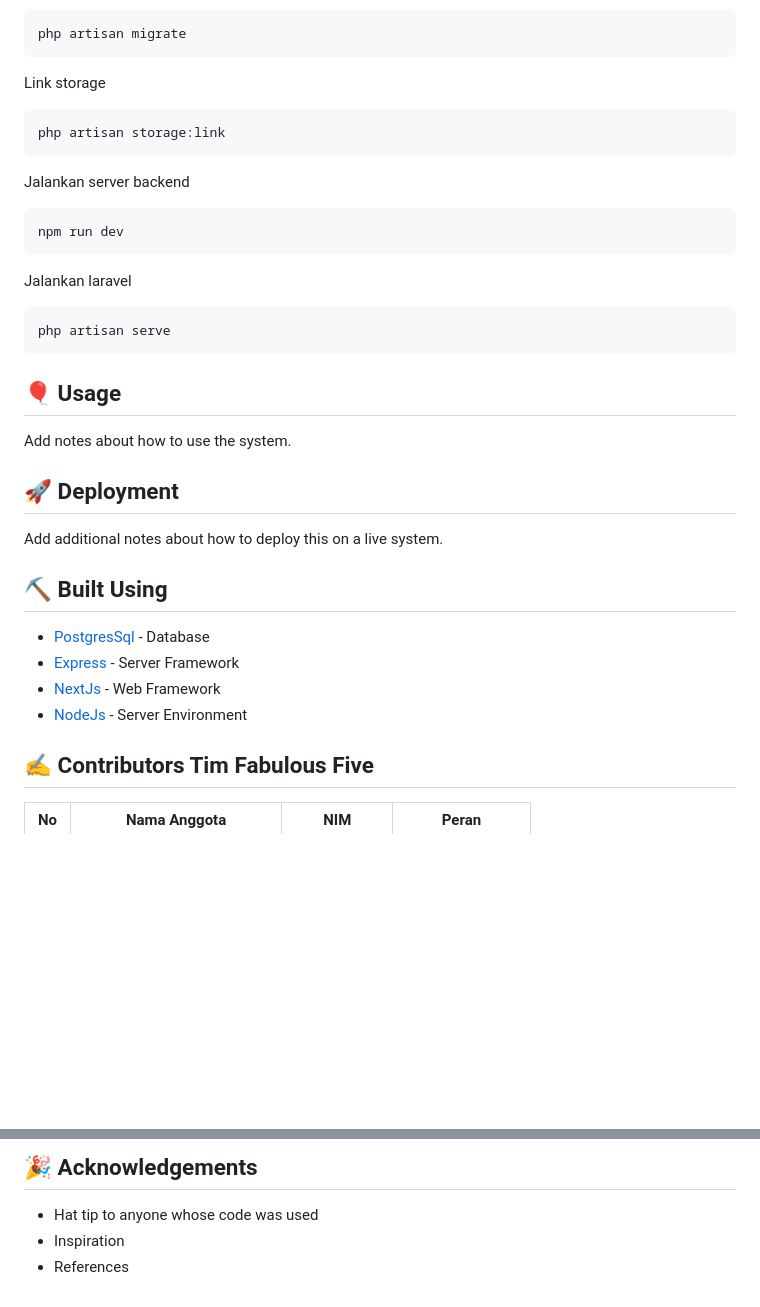
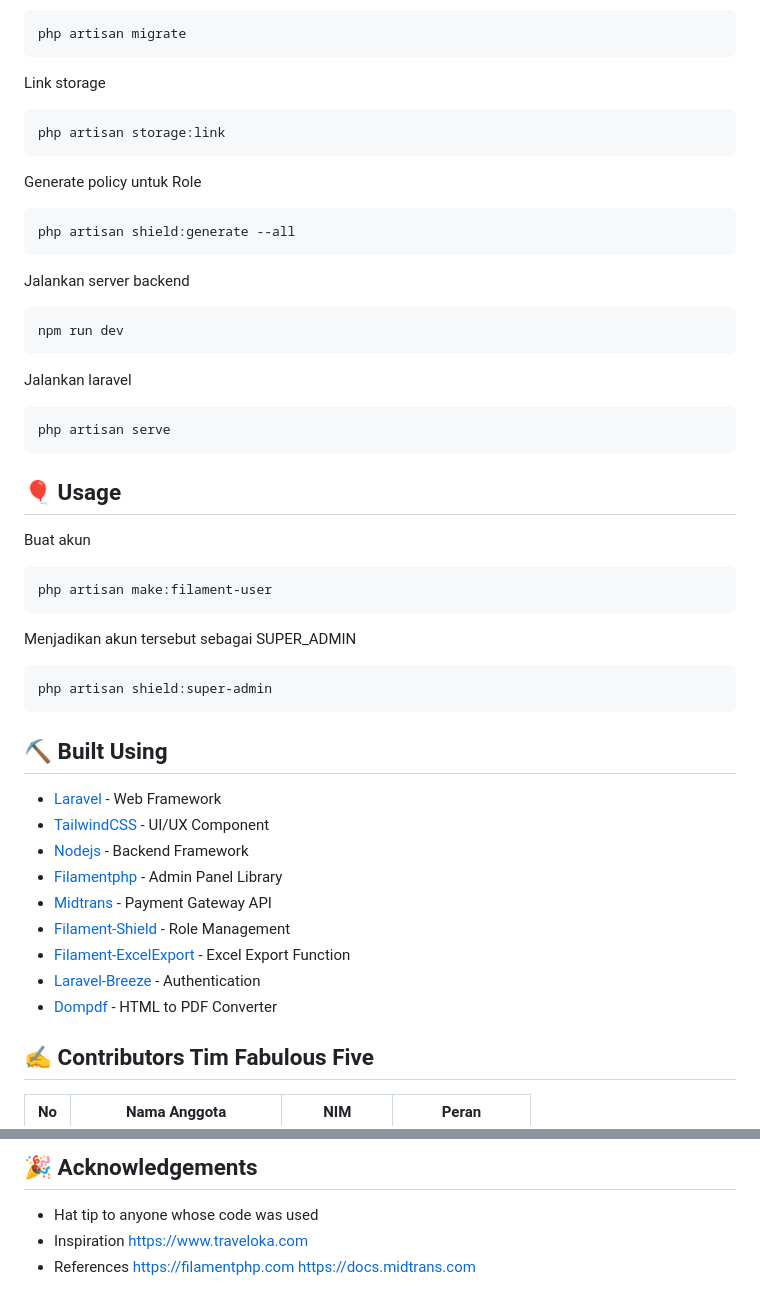
Before and after one commit to rmaisshadiq/fabulous-five, a Markdown page: README.md, 2 parts joined by grey strips. Drawn GitHub-style; blank space fills up the shorter version.

Commit message:
chore: Update README.md

````diff
--- a/README.md
+++ b/README.md
@@ -84,6 +84,12 @@ Link storage
 php artisan storage:link
 ```
 
+Generate policy untuk Role
+
+```
+php artisan shield:generate --all
+```
+
 Jalankan server backend
 
 ```
@@ -99,18 +105,29 @@ php artisan serve
 
 ## 🎈 Usage <a name="usage"></a>
 
-Add notes about how to use the system.
+Buat akun
 
-## 🚀 Deployment <a name = "deployment"></a>
+```
+php artisan make:filament-user
+```
 
-Add additional notes about how to deploy this on a live system.
+Menjadikan akun tersebut sebagai SUPER_ADMIN
+
+```
+php artisan shield:super-admin
+```
 
 ## ⛏️ Built Using <a name = "built_using"></a>
 
-- [PostgresSql](https://www.mongodb.com/) - Database
-- [Express](https://expressjs.com/) - Server Framework
-- [NextJs](https://vuejs.org/) - Web Framework
-- [NodeJs](https://nodejs.org/en/) - Server Environment
+- [Laravel](https://vuejs.org/) - Web Framework
+- [TailwindCSS](https://tailwindcss.com) - UI/UX Component
+- [Nodejs](https://nodejs.org/en) - Backend Framework
+- [Filamentphp](https://vuejs.org/) - Admin Panel Library
+- [Midtrans](https://midtrans.com/en) - Payment Gateway API
+- [Filament-Shield](https://midtrans.com/en) - Role Management
+- [Filament-ExcelExport](https://filamentphp.com/plugins/pxlrbt-excel) - Excel Export Function
+- [Laravel-Breeze](https://github.com/laravel/breeze) - Authentication
+- [Dompdf](https://github.com/dompdf/dompdf) - HTML to PDF Converter
 
 ## ✍️ Contributors <a name = "authors">Tim Fabulous Five</a>
 
@@ -125,4 +142,7 @@ Add additional notes about how to deploy this on a live system.
 
 - Hat tip to anyone whose code was used
 - Inspiration
+https://www.traveloka.com
 - References
+https://filamentphp.com
+https://docs.midtrans.com
````
